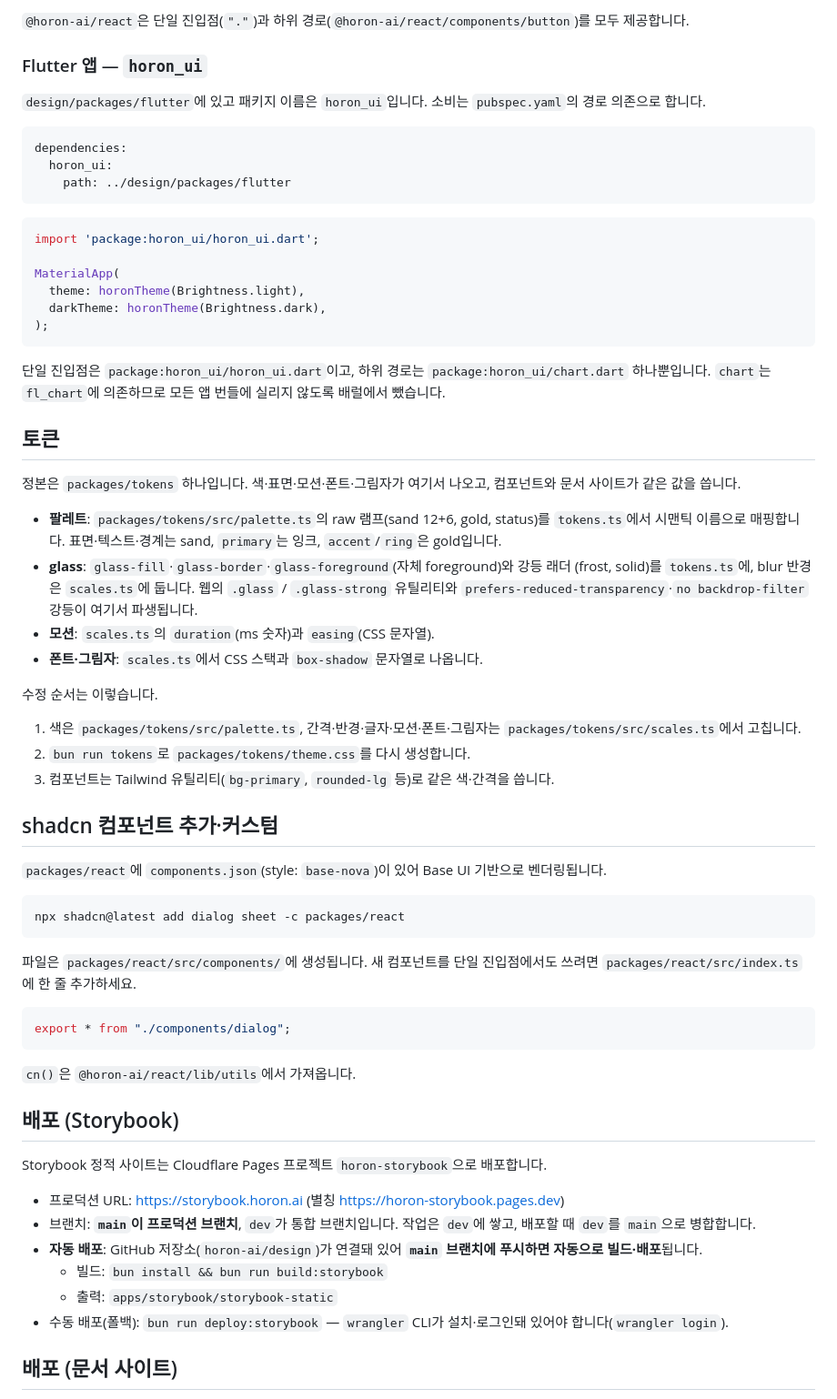
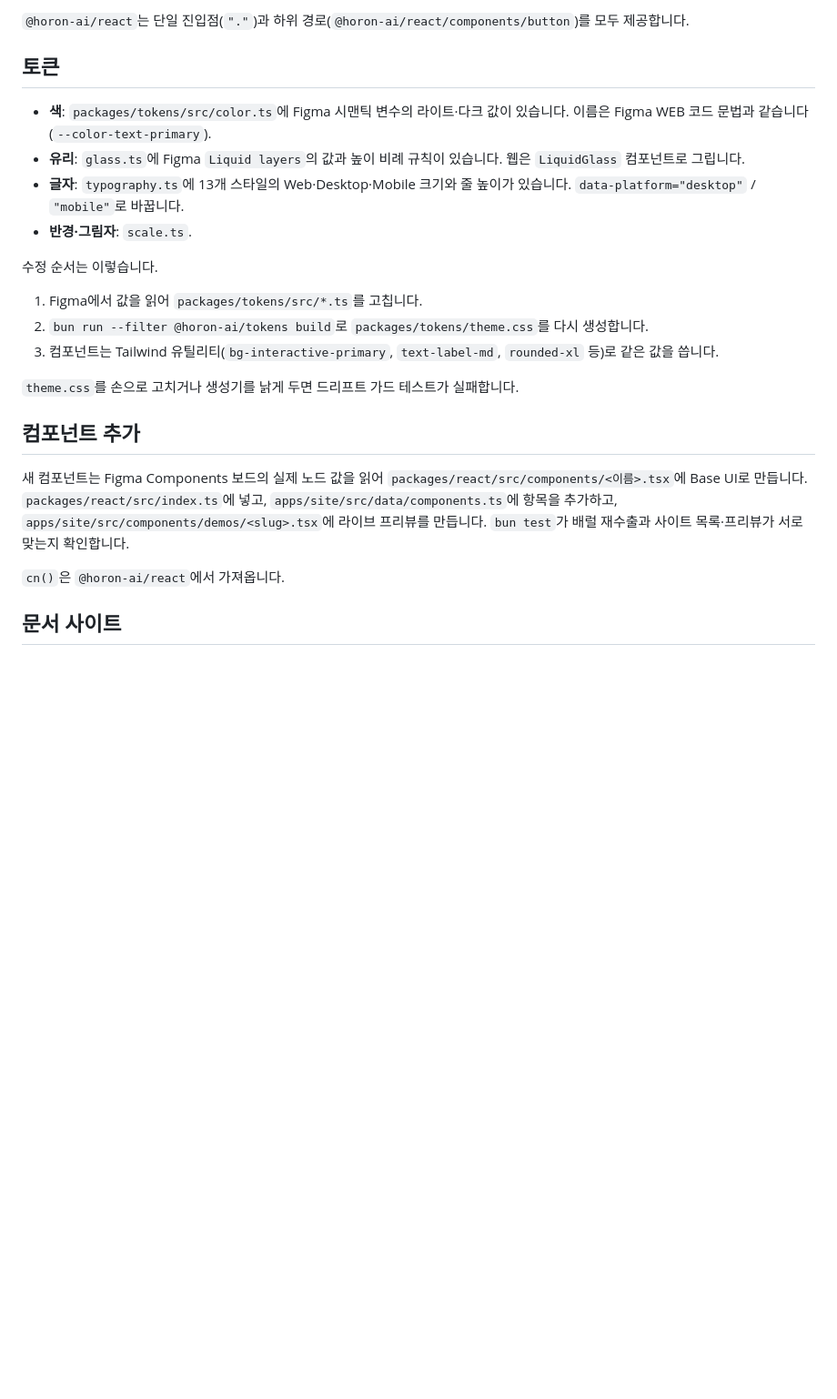
Before and after one commit to horon-ai/design, a Markdown page: README.md, the part around one of its changes. Shown at 91% size. GitHub-like rendering; blank space fills up the shorter version.

Commit message:
docs(readme): align the readme with the packages that remain

````diff
--- a/README.md
+++ b/README.md
@@ -70,81 +46,27 @@ import "@horon-ai/react/globals.css"; // 엔트리에서 한 번
 ```
 
-`@horon-ai/react`은 단일 진입점(`"."`)과 하위 경로(`@horon-ai/react/components/button`)를 모두
-제공합니다.
-
-### Flutter 앱 — `horon_ui`
-
-`design/packages/flutter`에 있고 패키지 이름은 `horon_ui`입니다. 소비는 `pubspec.yaml`의 경로
-의존으로 합니다.
-
-```yaml
-dependencies:
-  horon_ui:
-    path: ../design/packages/flutter
-```
-
-```dart
-import 'package:horon_ui/horon_ui.dart';
-
-MaterialApp(
-  theme: horonTheme(Brightness.light),
-  darkTheme: horonTheme(Brightness.dark),
-);
-```
-
-단일 진입점은 `package:horon_ui/horon_ui.dart`이고, 하위 경로는 `package:horon_ui/chart.dart`
-하나뿐입니다. `chart`는 `fl_chart`에 의존하므로 모든 앱 번들에 실리지 않도록 배럴에서 뺐습니다.
+`@horon-ai/react`는 단일 진입점(`"."`)과 하위 경로(`@horon-ai/react/components/button`)를 모두 제공합니다.
 
 ## 토큰
 
-정본은 `packages/tokens` 하나입니다. 색·표면·모션·폰트·그림자가 여기서 나오고, 컴포넌트와
-문서 사이트가 같은 값을 씁니다.
-
-- **팔레트**: `packages/tokens/src/palette.ts`의 raw 램프(sand 12+6, gold, status)를
-  `tokens.ts`에서 시맨틱 이름으로 매핑합니다. 표면·텍스트·경계는 sand, `primary`는 잉크,
-  `accent`/`ring`은 gold입니다.
-- **glass**: `glass-fill`·`glass-border`·`glass-foreground`(자체 foreground)와 강등 래더
-  (frost, solid)를 `tokens.ts`에, blur 반경은 `scales.ts`에 둡니다. 웹의 `.glass` /
-  `.glass-strong` 유틸리티와 `prefers-reduced-transparency`·`no backdrop-filter` 강등이
-  여기서 파생됩니다.
-- **모션**: `scales.ts`의 `duration`(ms 숫자)과 `easing`(CSS 문자열).
-- **폰트·그림자**: `scales.ts`에서 CSS 스택과 `box-shadow` 문자열로 나옵니다.
+- **색**: `packages/tokens/src/color.ts`에 Figma 시맨틱 변수의 라이트·다크 값이 있습니다. 이름은 Figma WEB 코드 문법과 같습니다(`--color-text-primary`).
+- **유리**: `glass.ts`에 Figma `Liquid layers`의 값과 높이 비례 규칙이 있습니다. 웹은 `LiquidGlass` 컴포넌트로 그립니다.
+- **글자**: `typography.ts`에 13개 스타일의 Web·Desktop·Mobile 크기와 줄 높이가 있습니다. `data-platform="desktop"` / `"mobile"`로 바꿉니다.
+- **반경·그림자**: `scale.ts`.
 
 수정 순서는 이렇습니다.
 
-1. 색은 `packages/tokens/src/palette.ts`, 간격·반경·글자·모션·폰트·그림자는
-   `packages/tokens/src/scales.ts`에서 고칩니다.
-2. `bun run tokens`로 `packages/tokens/theme.css`를 다시 생성합니다.
-3. 컴포넌트는 Tailwind 유틸리티(`bg-primary`, `rounded-lg` 등)로 같은 색·간격을 씁니다.
+1. Figma에서 값을 읽어 `packages/tokens/src/*.ts`를 고칩니다.
+2. `bun run --filter @horon-ai/tokens build`로 `packages/tokens/theme.css`를 다시 생성합니다.
+3. 컴포넌트는 Tailwind 유틸리티(`bg-interactive-primary`, `text-label-md`, `rounded-xl` 등)로 같은 값을 씁니다.
 
-## shadcn 컴포넌트 추가·커스텀
+`theme.css`를 손으로 고치거나 생성기를 낡게 두면 드리프트 가드 테스트가 실패합니다.
 
-`packages/react`에 `components.json`(style: `base-nova`)이 있어 Base UI 기반으로
-벤더링됩니다.
+## 컴포넌트 추가
 
-```bash
-npx shadcn@latest add dialog sheet -c packages/react
-```
+새 컴포넌트는 Figma Components 보드의 실제 노드 값을 읽어 `packages/react/src/components/<이름>.tsx`에 Base UI로 만듭니다. `packages/react/src/index.ts`에 넣고, `apps/site/src/data/components.ts`에 항목을 추가하고, `apps/site/src/components/demos/<slug>.tsx`에 라이브 프리뷰를 만듭니다. `bun test`가 배럴 재수출과 사이트 목록·프리뷰가 서로 맞는지 확인합니다.
 
-파일은 `packages/react/src/components/`에 생성됩니다. 새 컴포넌트를 단일 진입점에서도
-쓰려면 `packages/react/src/index.ts`에 한 줄 추가하세요.
+`cn()`은 `@horon-ai/react`에서 가져옵니다.
 
-```ts
-export * from "./components/dialog";
-```
+## 문서 사이트
 
-`cn()`은 `@horon-ai/react/lib/utils`에서 가져옵니다.
-
-## 배포 (Storybook)
-
-Storybook 정적 사이트는 Cloudflare Pages 프로젝트 `horon-storybook`으로 배포합니다.
-
-- 프로덕션 URL: https://storybook.horon.ai (별칭 https://horon-storybook.pages.dev)
-- 브랜치: **`main`이 프로덕션 브랜치**, `dev`가 통합 브랜치입니다. 작업은 `dev`에 쌓고, 배포할 때 `dev`를 `main`으로 병합합니다.
-- **자동 배포**: GitHub 저장소(`horon-ai/design`)가 연결돼 있어 **`main` 브랜치에 푸시하면 자동으로 빌드·배포**됩니다.
-  - 빌드: `bun install && bun run build:storybook`
-  - 출력: `apps/storybook/storybook-static`
-- 수동 배포(폴백): `bun run deploy:storybook` — `wrangler` CLI가 설치·로그인돼 있어야 합니다(`wrangler login`).
-
-## 배포 (문서 사이트)
-
````
Also changed, not shown: other parts of README.md (+31 -79 lines).
